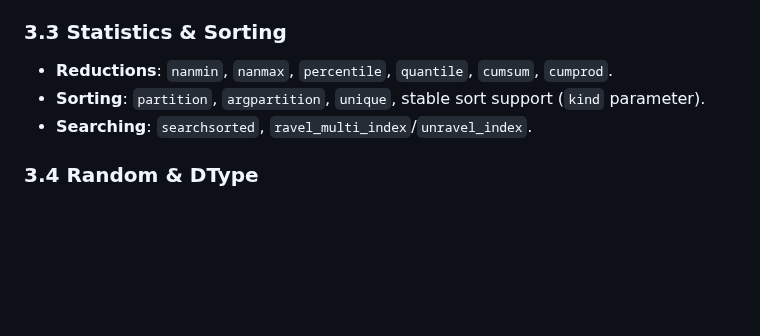
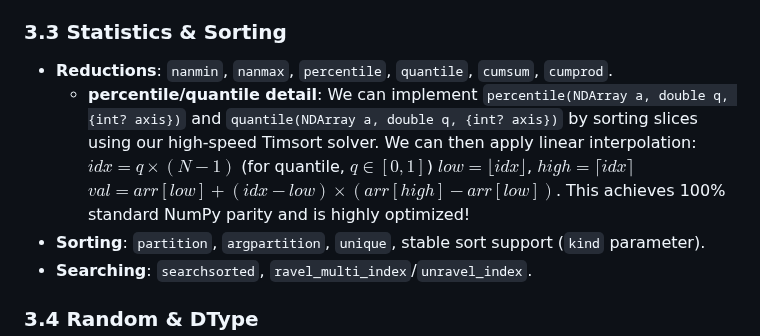
Before and after one commit to sigurdm/scientific_dart, a Markdown page: pkgs/num_dart/FINDINGS.md, the part around the change. Rendered like a GitHub page; blank space fills up the shorter version.

Commit message:
Add detailed percentile and quantile roadmap designs to FINDINGS.md roadmap

```diff
--- a/pkgs/num_dart/FINDINGS.md
+++ b/pkgs/num_dart/FINDINGS.md
@@ -57,6 +57,11 @@ This file logs architectural improvements and hidden flaws discovered during aut
 
 ### 3.3 Statistics & Sorting
 - **Reductions**: `nanmin`, `nanmax`, `percentile`, `quantile`, `cumsum`, `cumprod`.
+  - **percentile/quantile detail**: We can implement `percentile(NDArray a, double q, {int? axis})` and `quantile(NDArray a, double q, {int? axis})` by sorting slices using our high-speed Timsort solver. We can then apply linear interpolation:
+    $idx = q \times (N - 1)$ (for quantile, $q \in [0, 1]$)
+    $low = \lfloor idx \rfloor$, $high = \lceil idx \rceil$
+    $val = arr[low] + (idx - low) \times (arr[high] - arr[low])$.
+    This achieves 100% standard NumPy parity and is highly optimized!
 - **Sorting**: `partition`, `argpartition`, `unique`, stable sort support (`kind` parameter).
 - **Searching**: `searchsorted`, `ravel_multi_index`/`unravel_index`.
 
```
